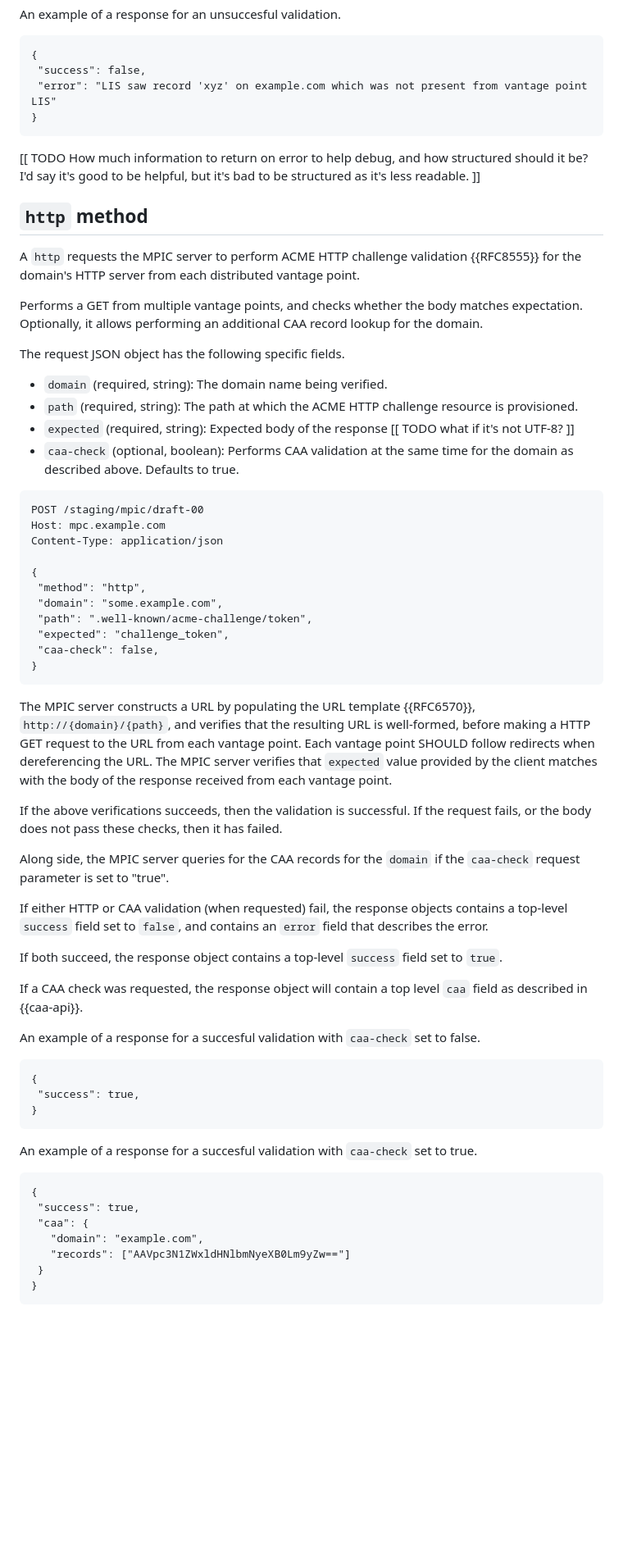
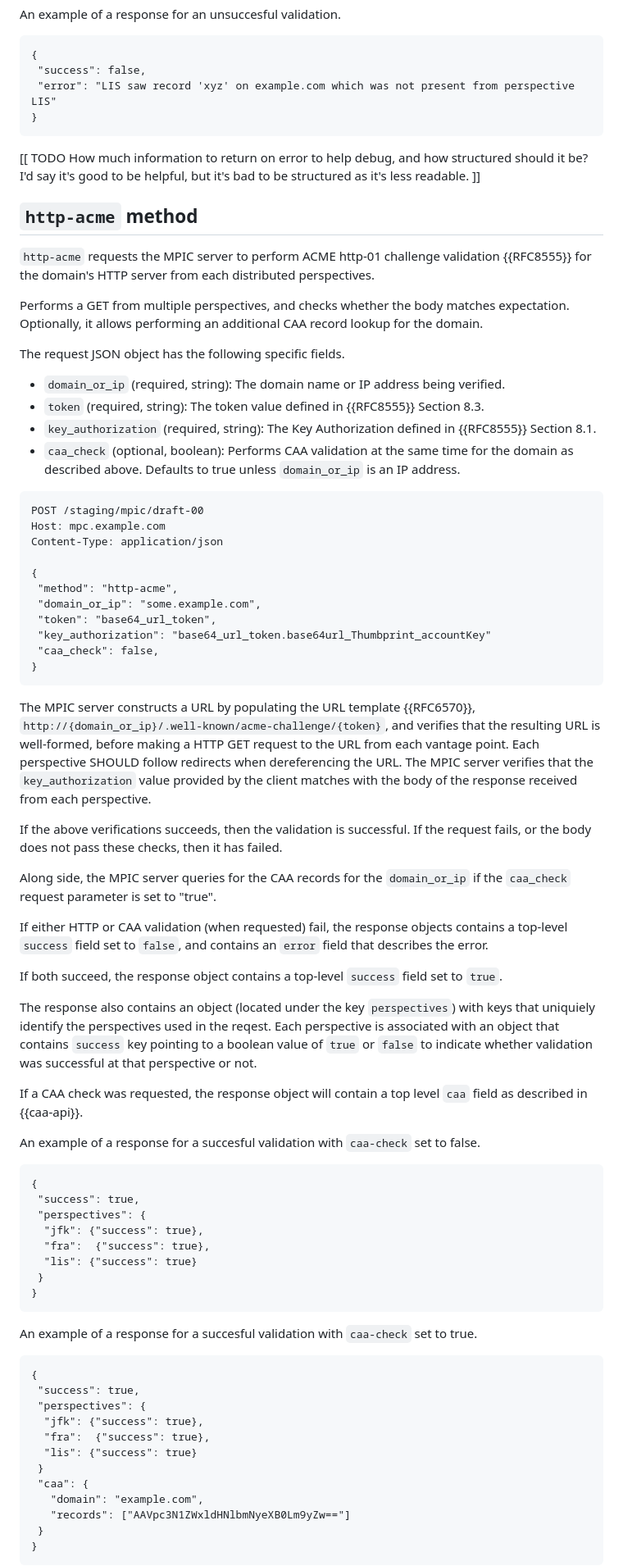
Before and after one commit to open-mpic/draft-mpic, a Markdown page: draft-westerbaan-secdispatch-mpic.md, the part around one of its changes. Shown at 82% size. Drawn GitHub-style; blank space fills up the shorter version.

Commit message:
changed http to http-acme

```diff
--- a/draft-westerbaan-secdispatch-mpic.md
+++ b/draft-westerbaan-secdispatch-mpic.md
@@ -158,7 +159,7 @@ An example of a response for an unsuccesful validation.
 ~~~
 {
  "success": false,
- "error": "LIS saw record 'xyz' on example.com which was not present from vantage point LIS"
+ "error": "LIS saw record 'xyz' on example.com which was not present from perspective LIS"
 }
 ~~~
 
@@ -167,20 +168,20 @@ An example of a response for an unsuccesful validation.
    to be structured as it's less readable. ]]
 
 
-## `http` method
-A `http` requests the MPIC server to perform ACME HTTP challenge validation
-{{RFC8555}} for the domain's HTTP server from each distributed vantage point.
+## `http-acme` method
+`http-acme` requests the MPIC server to perform ACME http-01 challenge validation
+{{RFC8555}} for the domain's HTTP server from each distributed perspectives.
 
-Performs a GET from multiple vantage points, and checks whether the body matches
+Performs a GET from multiple perspectives, and checks whether the body matches
 expectation. Optionally, it allows performing an additional CAA record lookup
 for the domain.
 
 The request JSON object has the following specific fields.
 
-* `domain` (required, string): The domain name being verified.
-* `path` (required, string): The path at which the ACME HTTP challenge resource is provisioned.
-* `expected` (required, string): Expected body of the response [[ TODO what if it's not UTF-8? ]]
-* `caa-check` (optional, boolean): Performs CAA validation at the same time for the domain as described above. Defaults to true.
+* `domain_or_ip` (required, string): The domain name or IP address being verified.
+* `token` (required, string): The token value defined in {{RFC8555}}  Section 8.3.
+* `key_authorization` (required, string): The Key Authorization defined in {{RFC8555}}  Section 8.1.
+* `caa_check` (optional, boolean): Performs CAA validation at the same time for the domain as described above. Defaults to true unless `domain_or_ip` is an IP address.
 
 ~~~
 POST /staging/mpic/draft-00
@@ -188,26 +189,26 @@ Host: mpc.example.com
 Content-Type: application/json
 
 {
- "method": "http",
- "domain": "some.example.com",
- "path": ".well-known/acme-challenge/token",
- "expected": "challenge_token",
- "caa-check": false,
+ "method": "http-acme",
+ "domain_or_ip": "some.example.com",
+ "token": "base64_url_token",
+ "key_authorization": "base64_url_token.base64url_Thumbprint_accountKey"
+ "caa_check": false,
 }
 ~~~
 
 The MPIC server constructs a URL by populating the URL template
-{{RFC6570}}, `http://{domain}/{path}`, and verifies that the resulting URL is
+{{RFC6570}}, `http://{domain_or_ip}/.well-known/acme-challenge/{token}`, and verifies that the resulting URL is
 well-formed, before making a HTTP GET request to the URL from each vantage
-point. Each vantage point SHOULD follow redirects when dereferencing the URL.
-The MPIC server verifies that `expected` value provided by the client matches
-with the body of the response received from each vantage point.
+point. Each perspective SHOULD follow redirects when dereferencing the URL.
+The MPIC server verifies that the `key_authorization` value provided by the client matches
+with the body of the response received from each perspective.
 
 If the above verifications succeeds, then the validation is successful. If
 the request fails, or the body does not pass these checks, then it has failed.
 
 Along side, the MPIC server queries for the CAA records for the
-`domain` if the `caa-check` request parameter is set to "true".
+`domain_or_ip` if the `caa_check` request parameter is set to "true".
 
 If either HTTP or CAA validation (when requested) fail,
 the response objects contains a top-level
@@ -215,6 +216,9 @@ the response objects contains a top-level
 that describes the error.
 
 If both succeed, the response object contains a top-level `success` field set to `true`.
+
+The response also contains an object (located under the key `perspectives`) with keys that uniquiely identify the perspectives used in the reqest.
+Each perspective is associated with an object that contains `success` key pointing to a boolean value of `true` or `false` to indicate whether validation was successful at that perspective or not.
 
 If a CAA check was requested, the response object will contain a top
 level `caa` field as described in {{caa-api}}.
@@ -225,6 +229,11 @@ false.
 ~~~
 {
  "success": true,
+ "perspectives": {
+  "jfk": {"success": true},
+  "fra":  {"success": true},
+  "lis": {"success": true}
+ }
 }
 ~~~
 
@@ -234,6 +243,11 @@ true.
 ~~~
 {
  "success": true,
+ "perspectives": {
+  "jfk": {"success": true},
+  "fra":  {"success": true},
+  "lis": {"success": true}
+ }
  "caa": {
    "domain": "example.com",
    "records": ["AAVpc3N1ZWxldHNlbmNyeXB0Lm9yZw=="]
```
Also changed, not shown: other parts of draft-westerbaan-secdispatch-mpic.md (+24 -5 lines).
